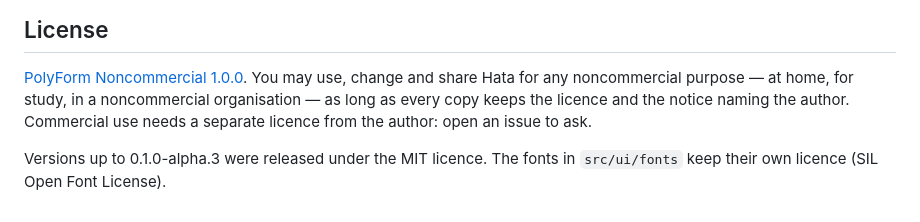
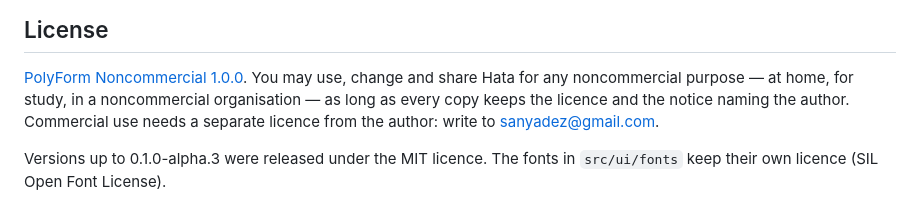
Before and after one commit to sanyadez/hata, a Markdown page: README.md, the part around the change. Drawn GitHub-style.

Commit message:
Give a contact for commercial licences

```diff
--- a/README.md
+++ b/README.md
@@ -98,7 +98,8 @@ bun run build    # dist/hata-linux-x64 and dist/hata-linux-arm64
 
 [PolyForm Noncommercial 1.0.0](LICENSE). You may use, change and share Hata for any noncommercial purpose —
 at home, for study, in a noncommercial organisation — as long as every copy keeps the licence and the
-notice naming the author. Commercial use needs a separate licence from the author: open an issue to ask.
+notice naming the author. Commercial use needs a separate licence from the author: write to
+<sanyadez@gmail.com>.
 
 Versions up to 0.1.0-alpha.3 were released under the MIT licence. The fonts in `src/ui/fonts` keep their own
 licence (SIL Open Font License).
```
